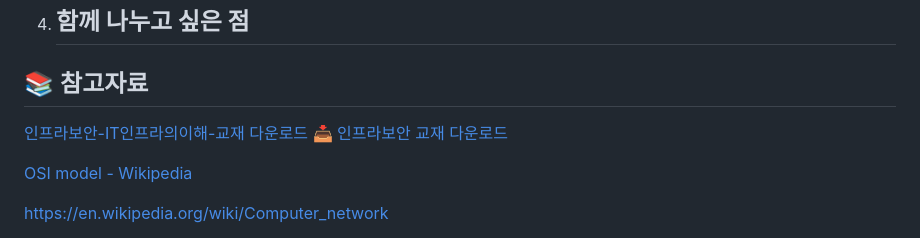
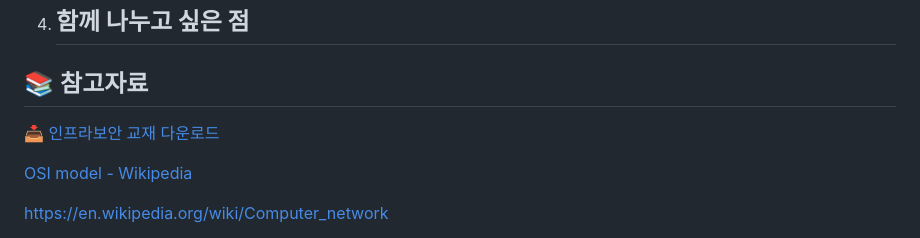
Before and after one commit to baeseojin/infra-security-til, a Markdown page: Jan/26-01-27.md, the part around the change. GitHub-like rendering.

```diff
--- a/Jan/26-01-27.md
+++ b/Jan/26-01-27.md
@@ -60,7 +60,6 @@
 
 ## 📚 참고자료
 
-[인프라보안-IT인프라의이해-교재 다운로드](../files/인프라보안-IT인프라의이해-교재(배포자료).pdf)
 📥 [인프라보안 교재 다운로드](https://raw.githubusercontent.com/baeseojin/infra-security-til/main/files/인프라보안-IT인프라의이해-교재(배포자료).pdf)
 
 [OSI model - Wikipedia](https://en.wikipedia.org/wiki/OSI_model)
```
